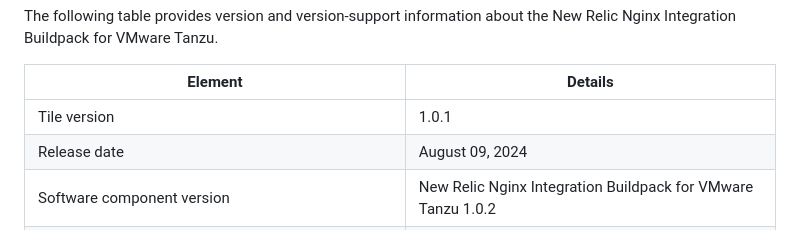
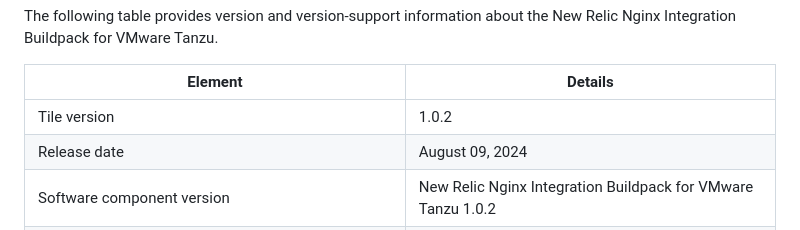
Before and after one commit to newrelic/newrelic-pcf-nginx-buildpack, a Markdown page: README.md, the part around the change. Rendered like a GitHub page.

Commit message:
fix: updated version in ReadMe

```diff
--- a/README.md
+++ b/README.md
@@ -48,7 +48,7 @@ The following table provides version and version-support information about the N
     <tbody>
         <tr>
             <td>Tile version</td>
-            <td>1.0.1</td>
+            <td>1.0.2</td>
         </tr>
         <tr>
             <td>Release date</td>
```
